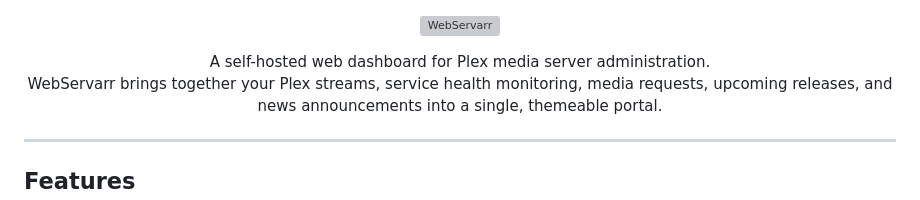
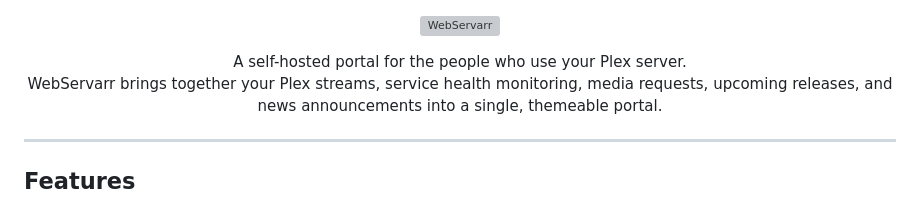
Before and after one commit to JordanFromIT/Webservarr, a Markdown page: README.md, the part around the change. GitHub-like rendering; grey boxes are pictures that could not be loaded.

Commit message:
docs: reframe tagline around Plex server users, not administration
The README described WebServarr as a dashboard for 'Plex media server
administration', which reads as an admin panel. It is the portal an
owner hands to the people who use their server. Matches the updated
GitHub repo description.

```diff
--- a/README.md
+++ b/README.md
@@ -3,7 +3,7 @@
 </p>
 
 <p align="center">
-  A self-hosted web dashboard for Plex media server administration.<br>
+  A self-hosted portal for the people who use your Plex server.<br>
   WebServarr brings together your Plex streams, service health monitoring, media requests, upcoming releases, and news announcements into a single, themeable portal.
 </p>
 
```
